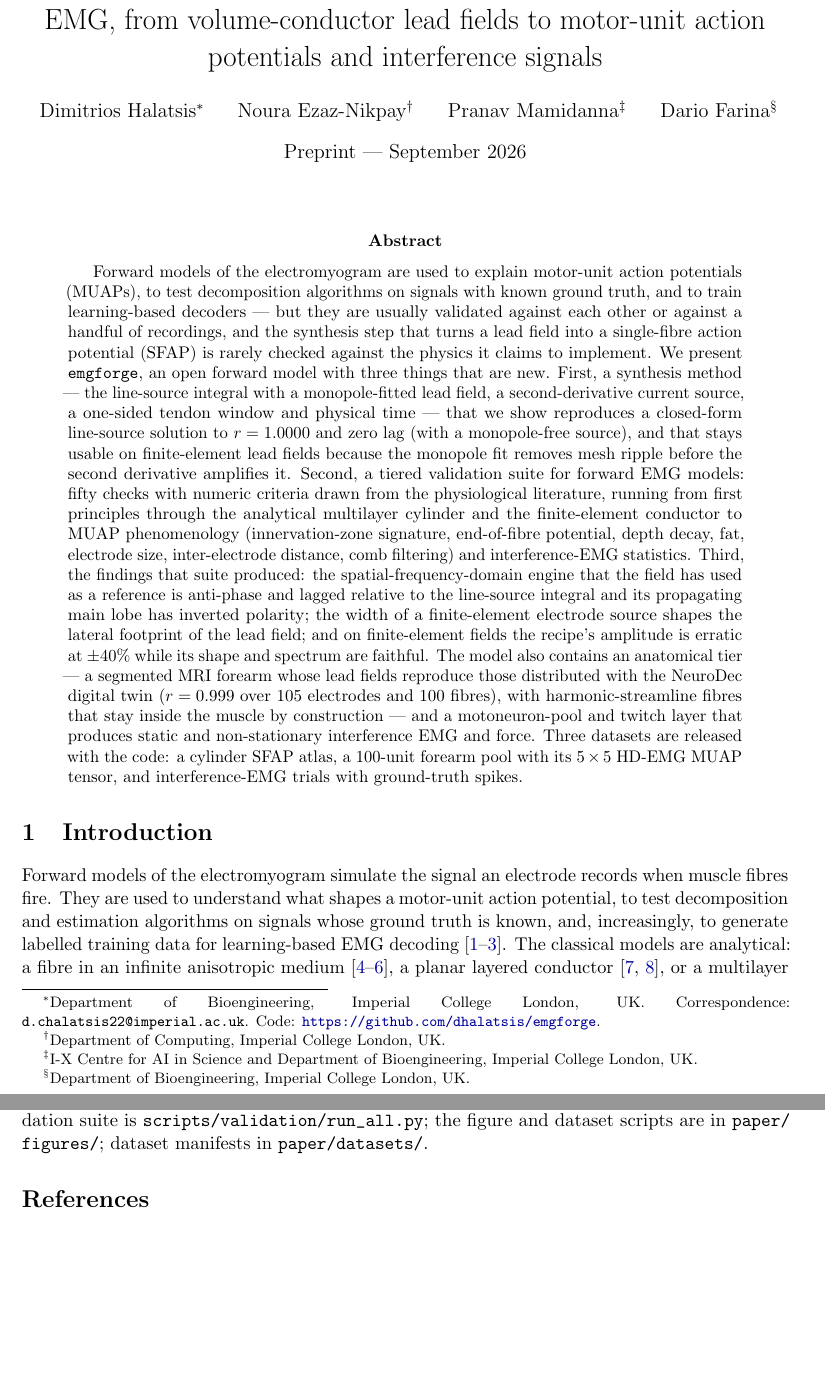
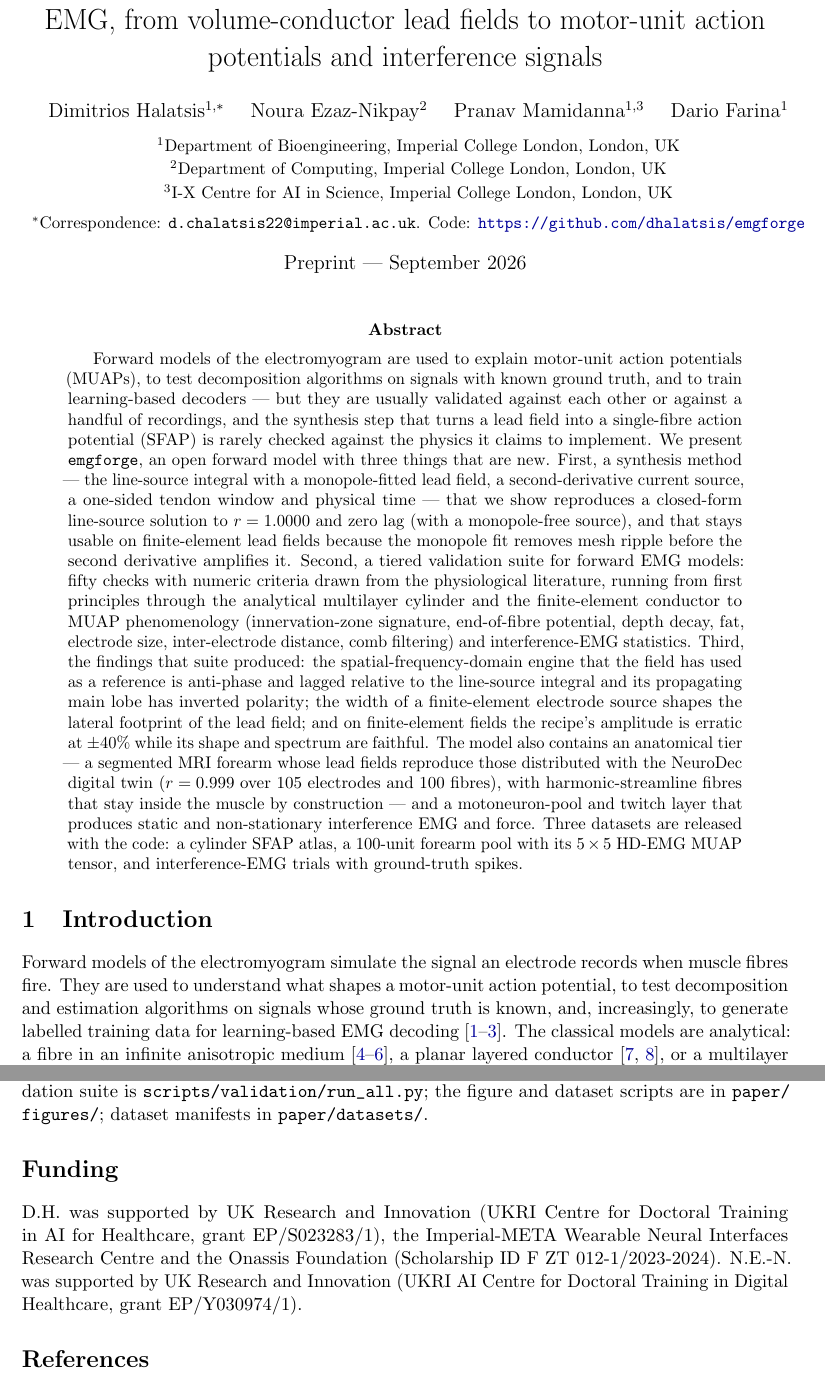
Before and after one commit to dhalatsis/emgforge, a LaTeX paper (paper/main.tex): two parts of pages 1 and 18 of 26, joined at a grey line, cut so that both start at the same text, the shorter picture padded with empty space. Compiled offline with pdfLaTeX.

Commit message:
paper: one affiliation line per department, funding statement, appendix follows the references

```diff
--- a/paper/main.tex
+++ b/paper/main.tex
@@ -34,10 +34,11 @@
 
 \title{\textbf{emgforge}: a first-principles-validated forward model of surface EMG, from volume-conductor lead fields to motor-unit action potentials and interference signals}
 
-\author{Dimitrios Halatsis\thanks{Department of Bioengineering, Imperial College London, UK. Correspondence: \texttt{d.chalatsis22@imperial.ac.uk}. Code: \repo.}
-  \and Noura Ezaz-Nikpay\thanks{Department of Computing, Imperial College London, UK.}
-  \and Pranav Mamidanna\thanks{I-X Centre for AI in Science and Department of Bioengineering, Imperial College London, UK.}
-  \and Dario Farina\thanks{Department of Bioengineering, Imperial College London, UK.}}
+\author{Dimitrios Halatsis$^{1,*}$ \quad Noura Ezaz-Nikpay$^{2}$ \quad Pranav Mamidanna$^{1,3}$ \quad Dario Farina$^{1}$\\[6pt]
+  \small $^{1}$Department of Bioengineering, Imperial College London, London, UK\\
+  \small $^{2}$Department of Computing, Imperial College London, London, UK\\
+  \small $^{3}$I-X Centre for AI in Science, Imperial College London, London, UK\\[4pt]
+  \small $^{*}$Correspondence: \texttt{d.chalatsis22@imperial.ac.uk}. Code: \repo}
 \date{Preprint --- September 2026}
 
 \begin{document}
@@ -909,6 +910,13 @@ Code: \repo{} (MIT), branch \path{paper/arxiv-v1}. The validation suite is
 \path{scripts/validation/run_all.py}; the figure and dataset scripts are in
 \path{paper/figures/}; dataset manifests in \path{paper/datasets/}.
 
+\section*{Funding}
+D.H. was supported by UK Research and Innovation (UKRI Centre for Doctoral Training in AI
+for Healthcare, grant EP/S023283/1), the Imperial-META Wearable Neural Interfaces Research
+Centre and the Onassis Foundation (Scholarship ID F~ZT~012-1/2023-2024). N.E.-N. was
+supported by UK Research and Innovation (UKRI AI Centre for Doctoral Training in Digital
+Healthcare, grant EP/Y030974/1).
+
 \FloatBarrier
 \bibliographystyle{unsrtnat}
 \bibliography{refs}
```
Also changed, not shown: paper/main.pdf, paper/main.tex (1 more changed lines).
